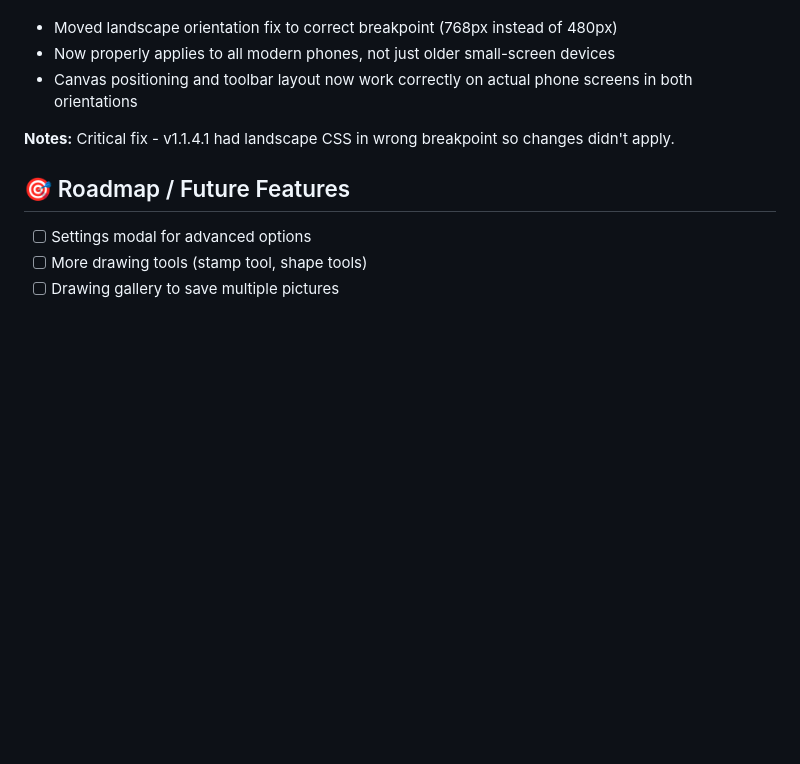
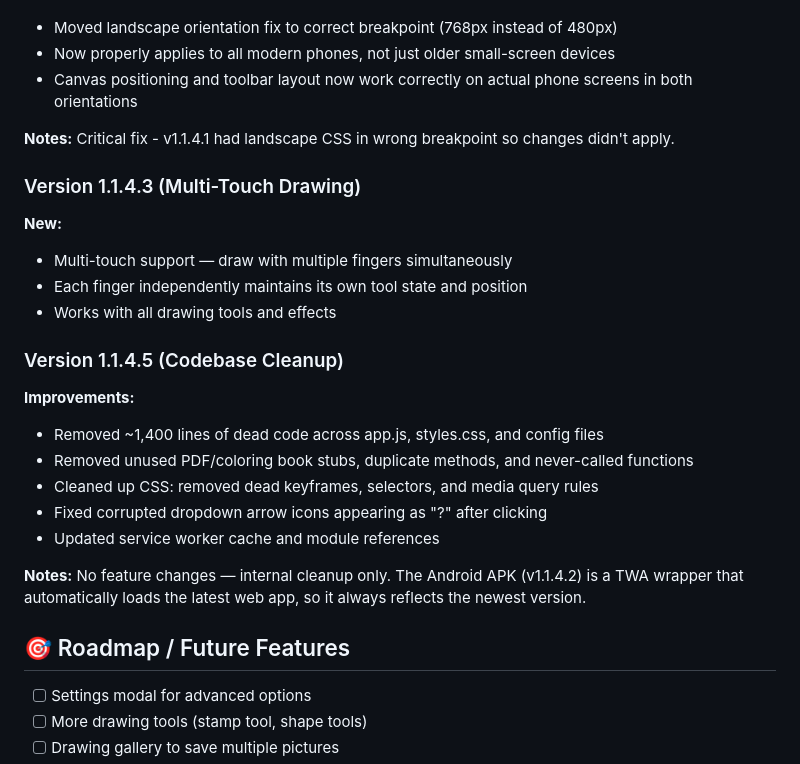
Before and after one commit to AaronC1992/kids-drawing-app, a Markdown page: README.md, the part around the change. GitHub-like rendering; blank space fills up the shorter version.

Commit message:
Update README with v1.1.4.3-v1.1.4.5 changelog entries

```diff
--- a/README.md
+++ b/README.md
@@ -185,6 +185,22 @@ npx http-server -p 8000
 
 **Notes:** Critical fix - v1.1.4.1 had landscape CSS in wrong breakpoint so changes didn't apply.
 
+### Version 1.1.4.3 (Multi-Touch Drawing)
+**New:**
+- Multi-touch support — draw with multiple fingers simultaneously
+- Each finger independently maintains its own tool state and position
+- Works with all drawing tools and effects
+
+### Version 1.1.4.5 (Codebase Cleanup)
+**Improvements:**
+- Removed ~1,400 lines of dead code across app.js, styles.css, and config files
+- Removed unused PDF/coloring book stubs, duplicate methods, and never-called functions
+- Cleaned up CSS: removed dead keyframes, selectors, and media query rules
+- Fixed corrupted dropdown arrow icons appearing as "?" after clicking
+- Updated service worker cache and module references
+
+**Notes:** No feature changes — internal cleanup only. The Android APK (v1.1.4.2) is a TWA wrapper that automatically loads the latest web app, so it always reflects the newest version.
+
 ## 🎯 Roadmap / Future Features
 
 - [ ] Settings modal for advanced options
```
